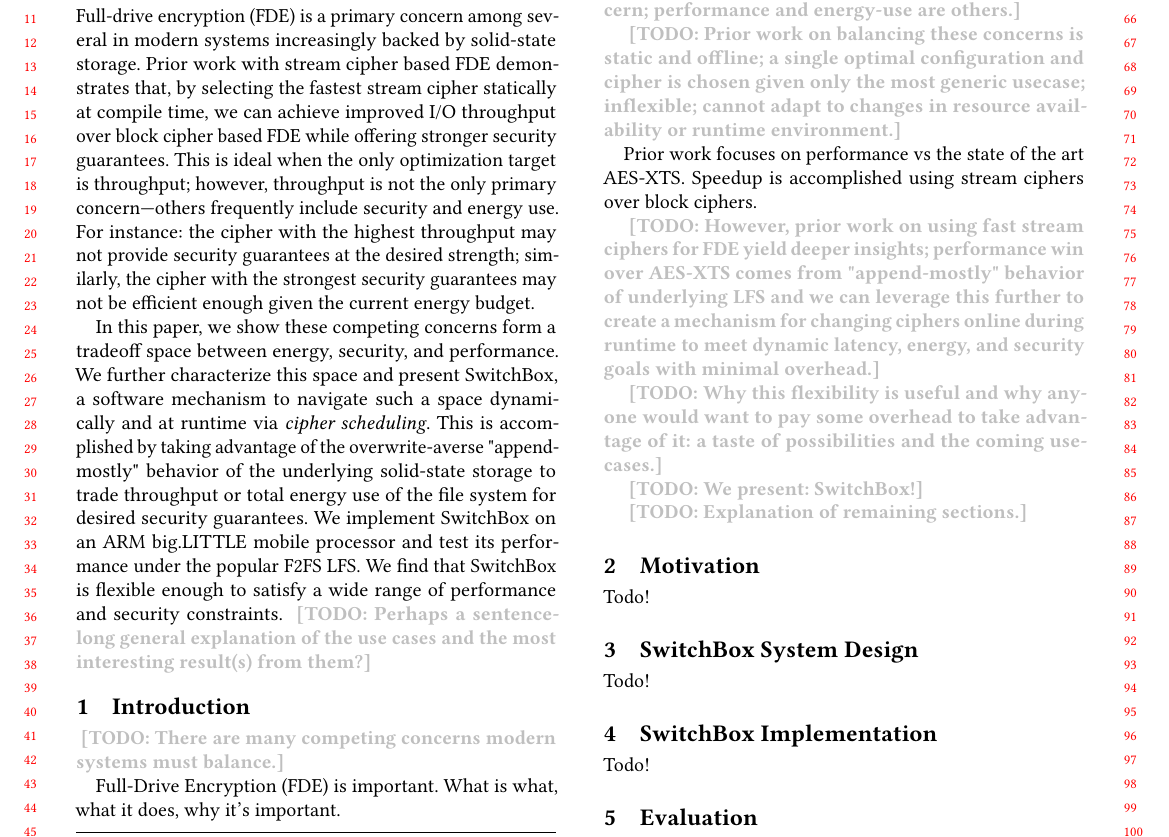
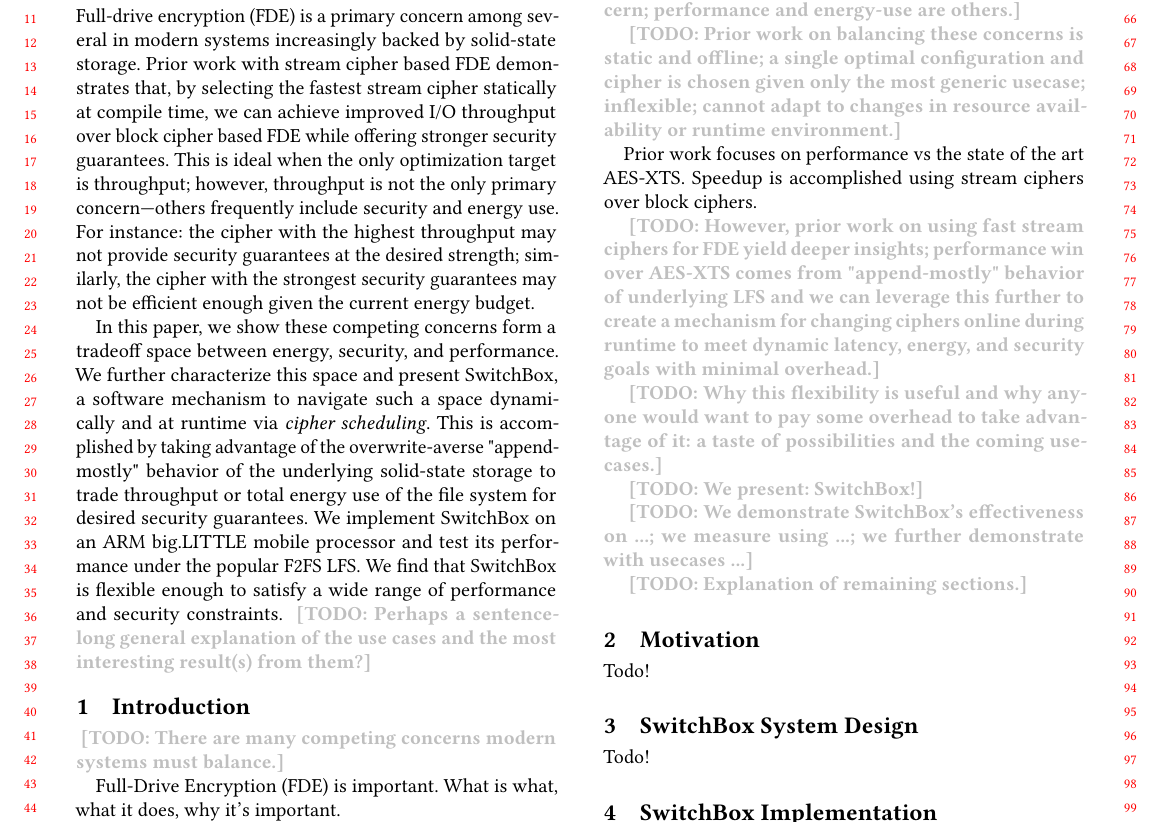
Before and after one commit to Xunnamius/switchcrypt-paper, a LaTeX paper (_paper.tex, which reads 1_intro.tex): part of page 1 of 4, cut so that both start at the same text. Compiled offline with pdfLaTeX.

Commit message:
physical paper -> LaTex

```diff
--- a/1_intro.tex
+++ b/1_intro.tex
@@ -27,4 +27,6 @@ usecases.}
 
 \TODO{We present: SwitchBox!}
 
+\TODO{We demonstrate SwitchBox's effectiveness on ...; we measure using ...; we further demonstrate with usecases ...}
+
 \TODO{Explanation of remaining sections.}
```
